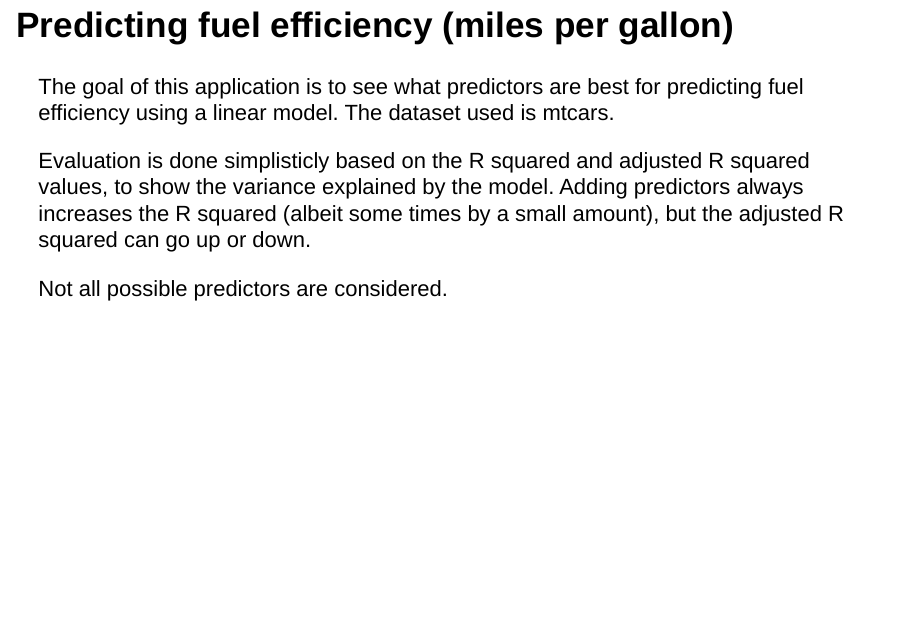
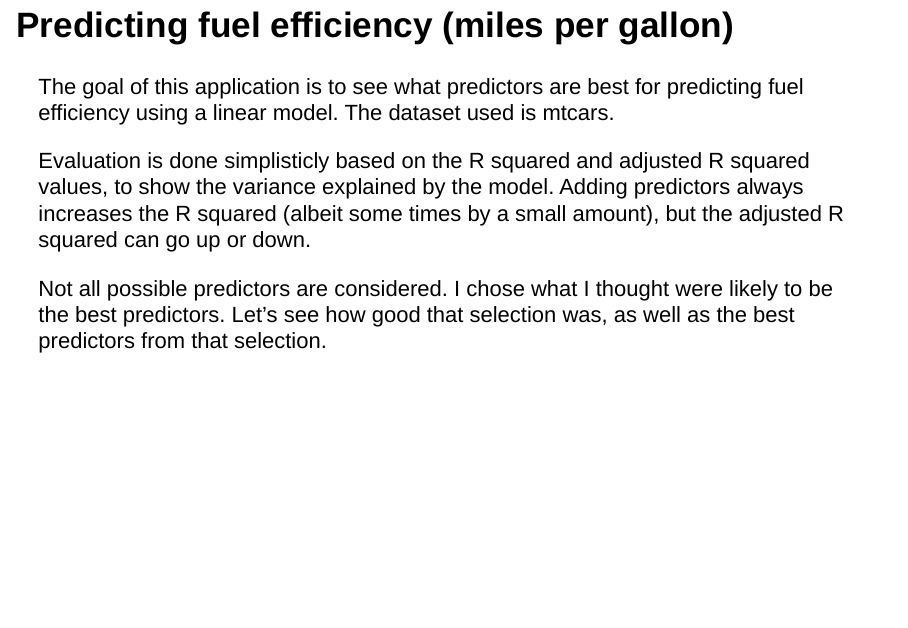
Before and after one commit to ryansandersuk/developing-data-products, an R Markdown document (Developing Data Products Week 4 Assignment.Rmd): page 2 of 7. Rendered offline with R 4.5, knitr and Pandoc, with nearby package versions; code that draws random numbers runs with fixed seeds of ours.

Commit message:
Final changes.

```diff
--- a/Developing Data Products Week 4 Assignment.Rmd
+++ b/Developing Data Products Week 4 Assignment.Rmd
@@ -17,7 +17,7 @@ The goal of this application is to see what predictors are best for predicting f
 
 Evaluation is done simplisticly based on the R squared and adjusted R squared values, to show the variance explained by the model. Adding predictors always increases the R squared (albeit some times by a small amount), but the adjusted R squared can go up or down.
 
-Not all possible predictors are considered.
+Not all possible predictors are considered. I chose what I thought were likely to be the best predictors. Let's see how good that selection was, as well as the best predictors from that selection.
 
 ## Using lasso to select features -- build model
 
```
Also changed, not shown: Developing_Data_Products_Week_4_Assignment.html.
